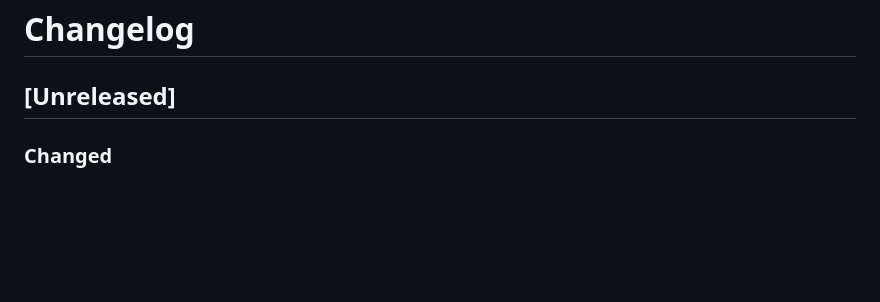
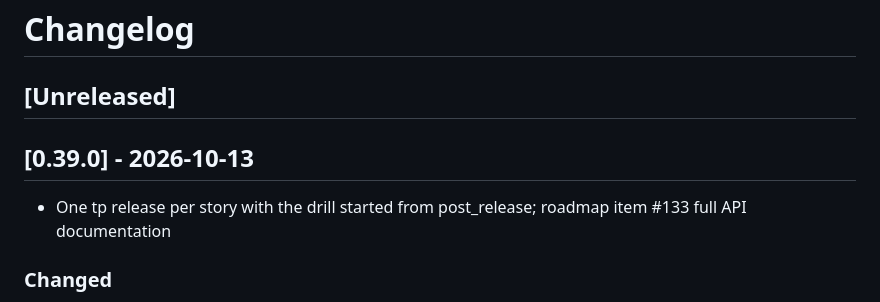
Before and after one commit to drummonds/gobank, a Markdown page: CHANGELOG.md, the part around the change. Rendered like a GitHub page; blank space fills up the shorter version.

Commit message:
Update CHANGELOG for v0.39.0

```diff
--- a/CHANGELOG.md
+++ b/CHANGELOG.md
@@ -1,6 +1,10 @@
 # Changelog
 
 ## [Unreleased]
+
+## [0.39.0] - 2026-10-13
+
+ - One tp release per story with the drill started from post_release; roadmap item #133 full API documentation
 
 ### Changed
 - One `tp release` on the story branch now opens the pull request, waits
```
